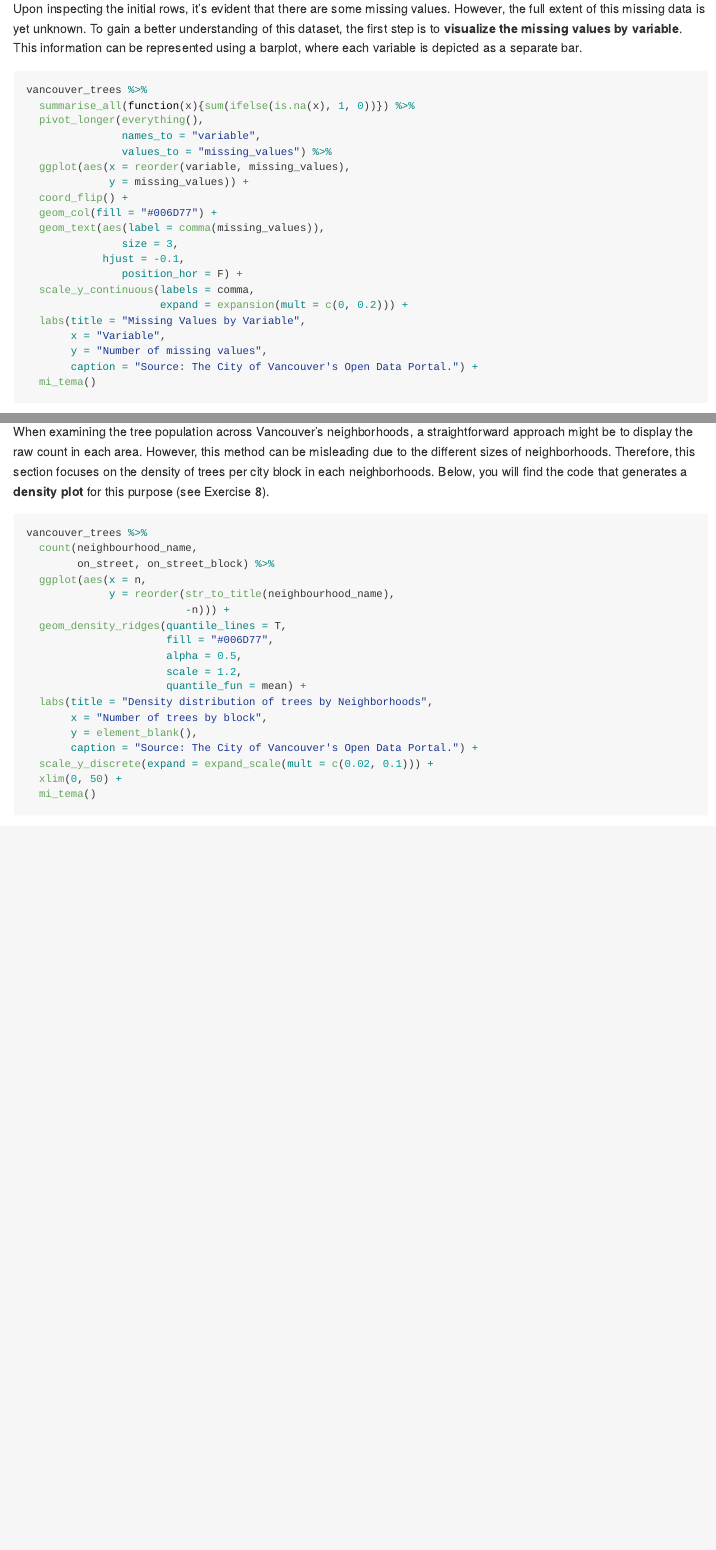
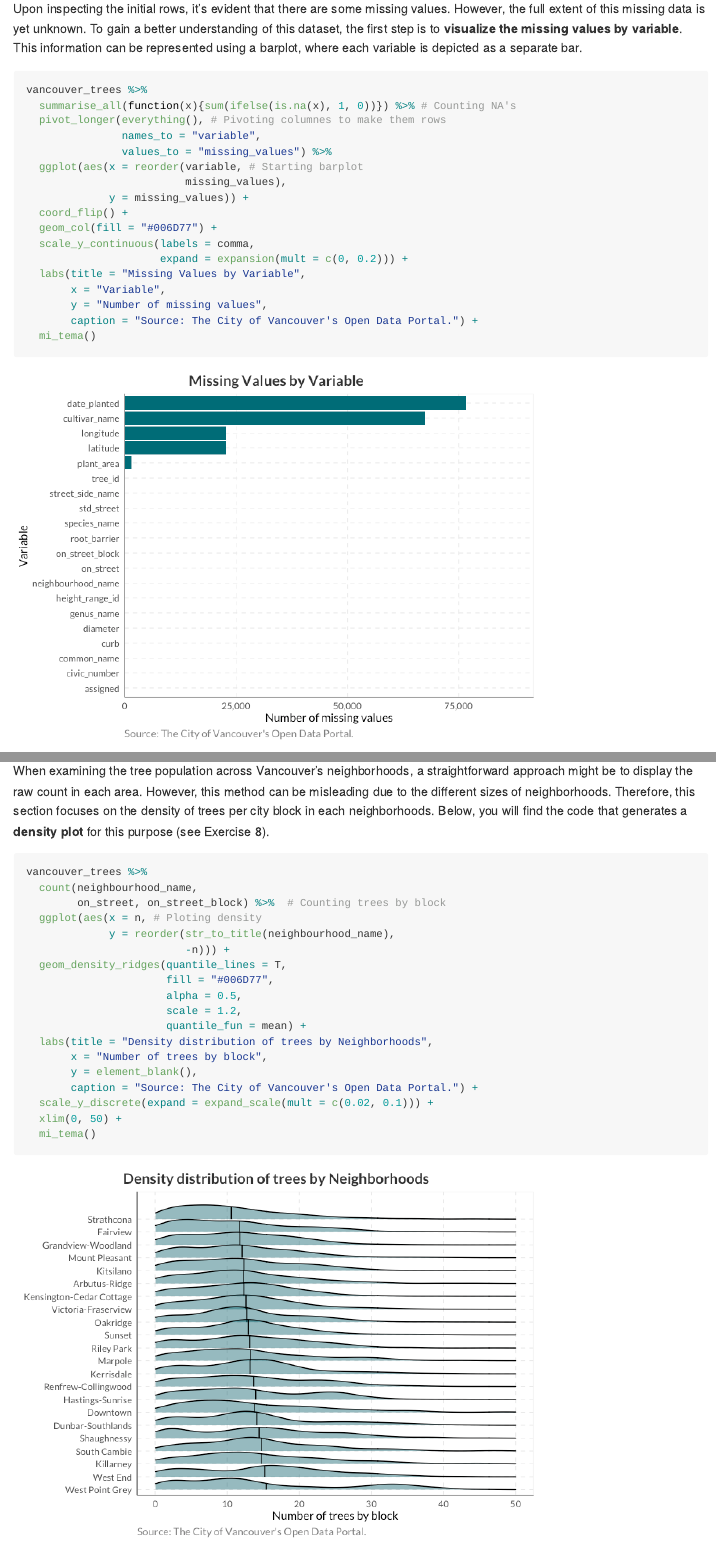
Before and after one commit to stat545ubc-2023/mda-JavierMtzRdz, an R Markdown document (mini-project-1.Rmd): the page in a window 1100 px wide, from 10880 px down, and a second part further down, joined at a grey line. The pictures show the output file mini-project-1.md that the author committed with the source, drawn offline in the style of GitHub; long lines of code are wrapped.

Commit message:
Update of documents

````diff
--- a/mini-project-1.Rmd
+++ b/mini-project-1.Rmd
@@ -235,18 +235,15 @@
 
 ```{r message=FALSE, warning=FALSE}
 vancouver_trees %>%
-  summarise_all(function(x){sum(ifelse(is.na(x), 1, 0))}) %>%
-  pivot_longer(everything(),
+  summarise_all(function(x){sum(ifelse(is.na(x), 1, 0))}) %>% # Counting NA's
+  pivot_longer(everything(), # Pivoting columnes to make them rows
                names_to = "variable",
                values_to = "missing_values") %>%
-  ggplot(aes(x = reorder(variable, missing_values),
+  ggplot(aes(x = reorder(variable, # Starting barplot
+                         missing_values),
              y = missing_values)) +
   coord_flip() +
   geom_col(fill = "#006D77") +
-  geom_text(aes(label = comma(missing_values)),
-               size = 3,
-            hjust = -0.1,
-               position_hor = F) +
   scale_y_continuous(labels = comma,
                      expand = expansion(mult = c(0, 0.2))) +
   labs(title = "Missing Values by Variable",
@@ -264,8 +261,8 @@
 ```{r message=FALSE, warning=FALSE}
 vancouver_trees %>%
   count(neighbourhood_name,
-        on_street, on_street_block) %>%
-  ggplot(aes(x = n,
+        on_street, on_street_block) %>%  # Counting trees by block
+  ggplot(aes(x = n, # Ploting density
              y = reorder(str_to_title(neighbourhood_name),
                          -n))) +
   geom_density_ridges(quantile_lines = T,
````
Also changed, not shown: mini-project-1.md, mini-project-1_files/figure-gfm/unnamed-chunk-3-1.png (added), mini-project-1_files/figure-gfm/unnamed-chunk-4-1.png (added), mini-project-1_files/figure-gfm/unnamed-chunk-5-1.png (added), mini-project-1_files/figure-gfm/unnamed-chunk-6-1.png (added), mini-project-1_files/figure-gfm/unnamed-chunk-7-1.png (added), mini-project-1.Rmd (7 more changed lines).
